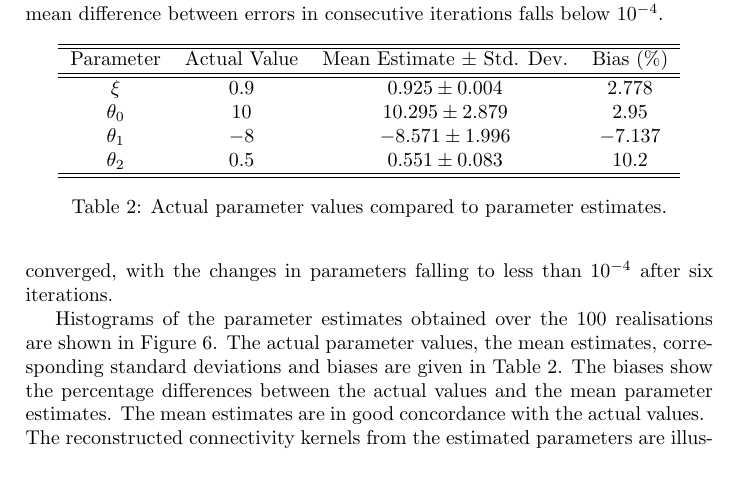
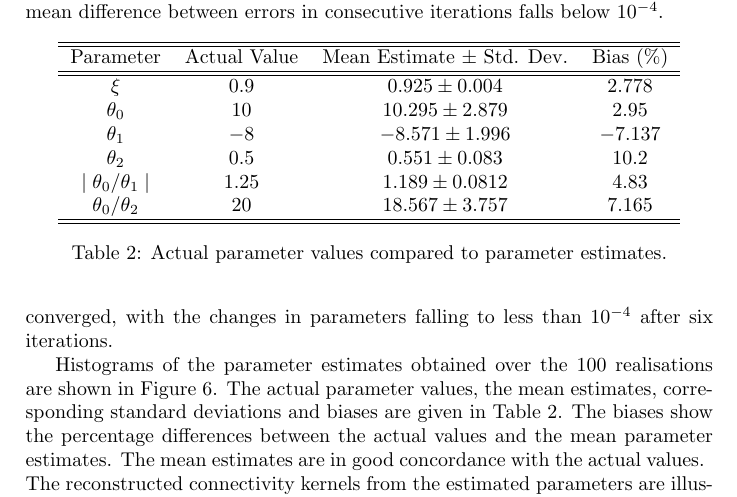
Before and after one commit to mikedewar/BrainIDE, a LaTeX paper (ltx/Journal of Neuroengineering/StateAndParameterEstimationNeuralFields_JoNE.tex): part of page 16 of 27, cut so that both start at the same text. Compiled offline with pdfLaTeX.

Commit message:
changed table 2

```diff
--- a/ltx/Journal of Neuroengineering/StateAndParameterEstimationNeuralFields_JoNE.tex
+++ b/ltx/Journal of Neuroengineering/StateAndParameterEstimationNeuralFields_JoNE.tex
@@ -534,8 +534,8 @@ Histograms of the parameter estimates obtained over the 100 realisations are sho
 	$\theta_0$ & $10$ & $10.295\pm2.879$ & $2.95$\\
 	$\theta_1$ & $-8$ & $-8.571\pm1.996$ & $-7.137$\\
 	$\theta_2$ & $0.5$ & $0.551\pm0.083$ & $10.2$\\
-	% $\hat\theta_0/\hat\theta_1$ & $1.25$ & $?\pm0.0812$ &\\
-	% $\hat\theta_0/\hat\theta_2$ & $20$ & $?\pm3.757$ & \\
+	$\mid\theta_0/\theta_1\mid$ &$1.25 $ & $1.189\pm 0.0812$ &4.83\\
+	$\theta_0/\theta_2$ &$20$ & $18.567\pm3.757$ &7.165 \\
 \hline\hline
 \end{tabular}
 \caption{Actual parameter values compared to parameter estimates.}
```
Also changed, not shown: ltx/Journal of Neuroengineering/StateAndParameterEstimationNeuralFields_JoNE.tex (2 more changed lines).
